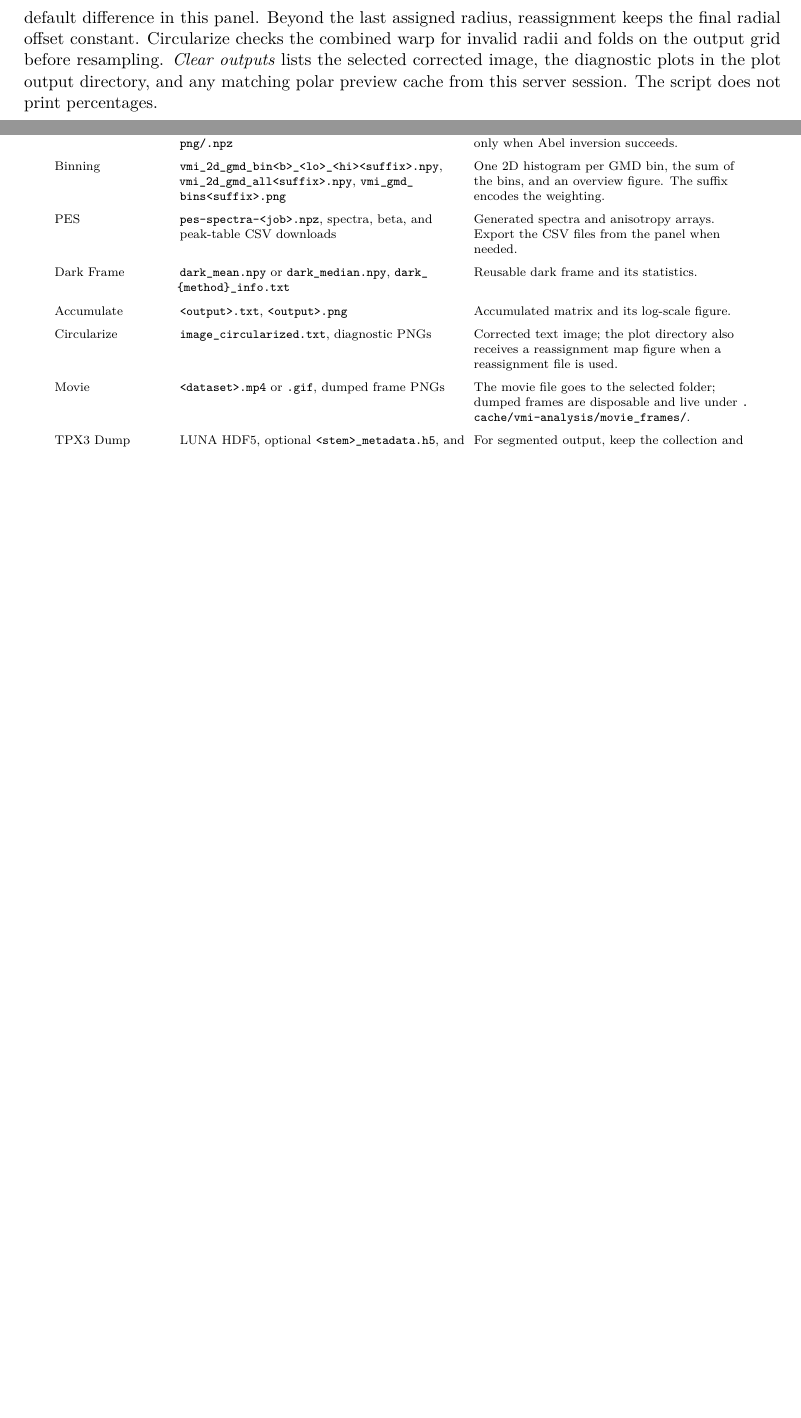
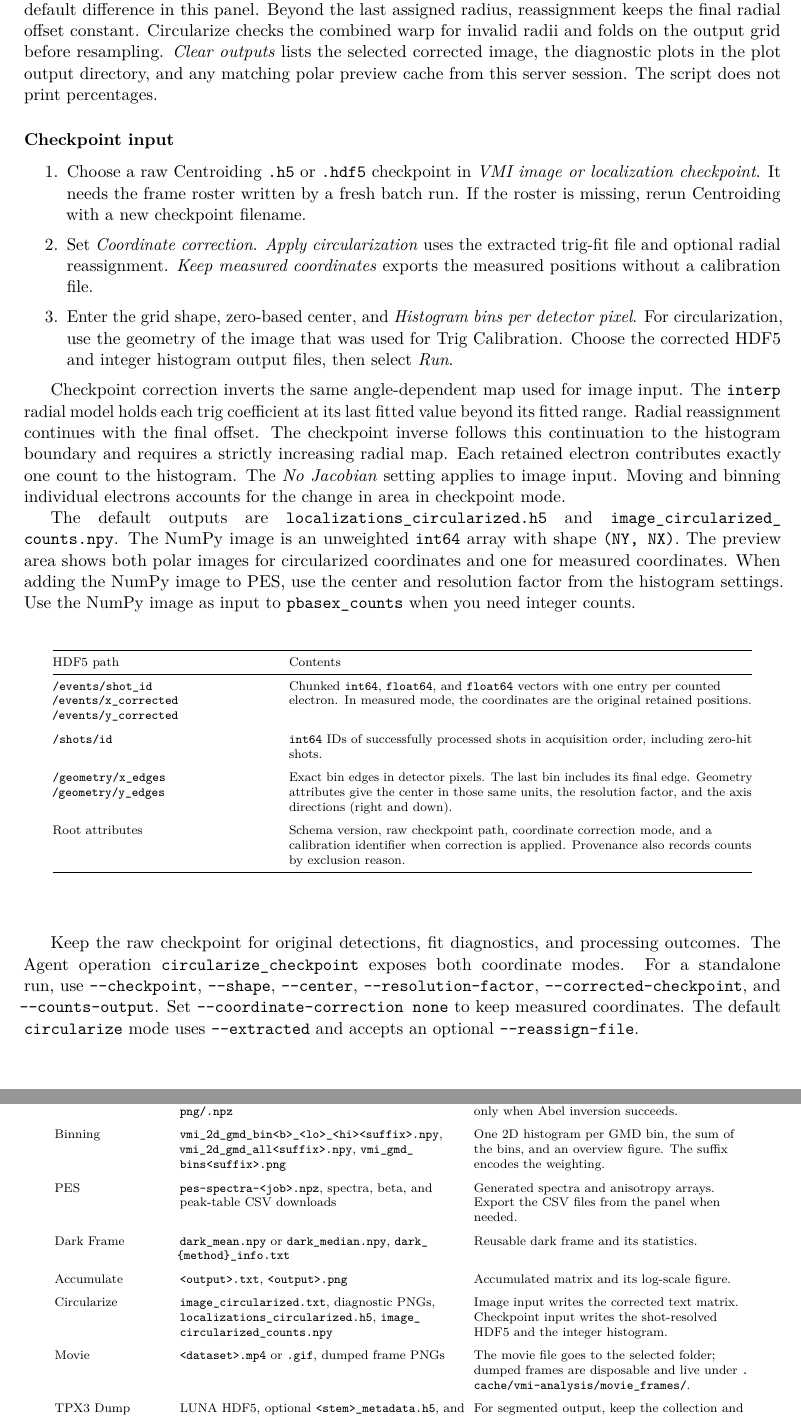
Before and after one commit to jakiesumrain/vmi-analysis-gui, a LaTeX document (docs/manual.tex): two parts of pages 28 and 32 of 36 before the commit and two parts of pages 28 and 33 of 37 after it, joined at a grey line, cut so that both start at the same text, the shorter picture padded with empty space. Compiled offline with pdfLaTeX.

Commit message:
Document shot-resolved Circularize checkpoint exports

```diff
--- a/docs/manual.tex
+++ b/docs/manual.tex
@@ -2057,6 +2062,83 @@ Circularize checks the combined warp for invalid radii and folds on the output
 grid before resampling. \emph{Clear outputs} lists the selected corrected image,
 the diagnostic plots in the plot output directory, and any matching polar
 preview cache from this server session. The script does not print percentages.
+
+\subsubsection*{Checkpoint input}
+
+\begin{enumerate}
+  \item Choose a raw Centroiding \code{.h5} or \code{.hdf5} checkpoint in
+        \emph{VMI image or localization checkpoint}. It needs the frame roster
+        written by a fresh batch run. If the roster is missing, rerun
+        Centroiding with a new checkpoint filename.
+  \item Set \emph{Coordinate correction}. \emph{Apply circularization}
+        uses the extracted trig-fit file and optional radial reassignment.
+        \emph{Keep measured coordinates} exports the measured positions
+        without a calibration file.
+  \item Enter the grid shape, zero-based center, and \emph{Histogram bins
+        per detector pixel}. For circularization, use the geometry of the
+        image that was used for Trig Calibration. Choose the corrected HDF5
+        and integer histogram output files, then select \emph{Run}.
+\end{enumerate}
+
+Checkpoint correction inverts the same angle-dependent map used for image
+input. The \code{interp} radial model holds each trig coefficient at its last
+fitted value beyond its fitted range. Radial reassignment continues with the
+final offset. The checkpoint inverse follows this continuation to the
+histogram boundary and requires a strictly increasing radial map. Each
+retained electron contributes exactly one count to the histogram. The
+\emph{No Jacobian} setting applies to image input. Moving and binning
+individual electrons accounts for the change in area in checkpoint mode.
+
+The default outputs are \code{localizations\_\allowbreak{}circularized.h5}
+and \code{image\_\allowbreak{}circularized\_\allowbreak{}counts.npy}. The
+NumPy image is an unweighted \code{int64} array with shape
+\code{(NY, NX)}. The preview area shows both polar images for circularized
+coordinates and one for measured coordinates. When adding the NumPy image
+to PES, use the center and resolution factor from the histogram settings.
+Use the NumPy image as input to \code{pbasex\_counts} when you need integer
+counts.
+
+\begin{center}
+\footnotesize
+\begin{longtable}{@{}L{5.1cm}L{10.4cm}@{}}
+\toprule
+HDF5 path & Contents \\
+\midrule
+\endhead
+\bottomrule
+\endfoot
+\code{/events/shot\_id}\newline
+\code{/events/x\_corrected}\newline
+\code{/events/y\_corrected}
+& Chunked \code{int64}, \code{float64}, and \code{float64} vectors with one
+entry per counted electron. In measured mode, the coordinates are the
+original retained positions. \\
+\addlinespace
+\code{/shots/id}
+& \code{int64} IDs of successfully processed shots in acquisition order,
+including zero-hit shots. \\
+\addlinespace
+\code{/geometry/x\_edges}\newline
+\code{/geometry/y\_edges}
+& Exact bin edges in detector pixels. The last bin includes its final
+edge. Geometry attributes give the center in those same units,
+the resolution factor, and the axis directions (right and down). \\
+\addlinespace
+Root attributes
+& Schema version, raw checkpoint path, coordinate correction mode, and a
+calibration identifier when correction is applied. Provenance also records
+counts by exclusion reason. \\
+\end{longtable}
+\end{center}
+
+Keep the raw checkpoint for original detections, fit diagnostics, and
+processing outcomes. The Agent operation
+\code{circularize\_\allowbreak{}checkpoint} exposes both coordinate modes.
+For a standalone run, use \code{-{}-checkpoint}, \code{-{}-shape},
+\code{-{}-center}, \code{-{}-resolution-factor}, \code{-{}-corrected-checkpoint},
+and \code{-{}-counts-output}. Set \code{-{}-coordinate-correction none} to
+keep measured coordinates. The default \code{circularize} mode uses
+\code{-{}-extracted} and accepts an optional \code{-{}-reassign-file}.
 
 \subsection{PES}
 \label{sec:pes}
@@ -2412,9 +2494,11 @@ Dark Frame & \code{dark\_\allowbreak{}mean.\allowbreak{}npy} or \code{dark\_\all
 Accumulate & \code{<output>.\allowbreak{}txt}, \code{<output>.\allowbreak{}png} & Accumulated matrix
 and its log-scale figure. \\
 \addlinespace
-Circularize & \code{image\_\allowbreak{}circularized.\allowbreak{}txt}, diagnostic PNGs &
-Corrected text image; the plot directory also receives a reassignment map
-figure when a reassignment file is used. \\
+Circularize & \code{image\_\allowbreak{}circularized.\allowbreak{}txt}, diagnostic PNGs,
+\code{localizations\_\allowbreak{}circularized.h5},
+\code{image\_\allowbreak{}circularized\_\allowbreak{}counts.npy} &
+Image input writes the corrected text matrix. Checkpoint input writes the
+shot-resolved HDF5 and the integer histogram. \\
 \addlinespace
 Movie & \code{<dataset>.\allowbreak{}mp4} or \code{.\allowbreak{}gif}, dumped frame PNGs &
 The movie file goes to the selected folder; dumped frames are disposable
```
Also changed, not shown: docs/agent-first-design.md (+8 -0 lines), docs/manual.pdf, docs/manual.tex (22 more changed lines).
